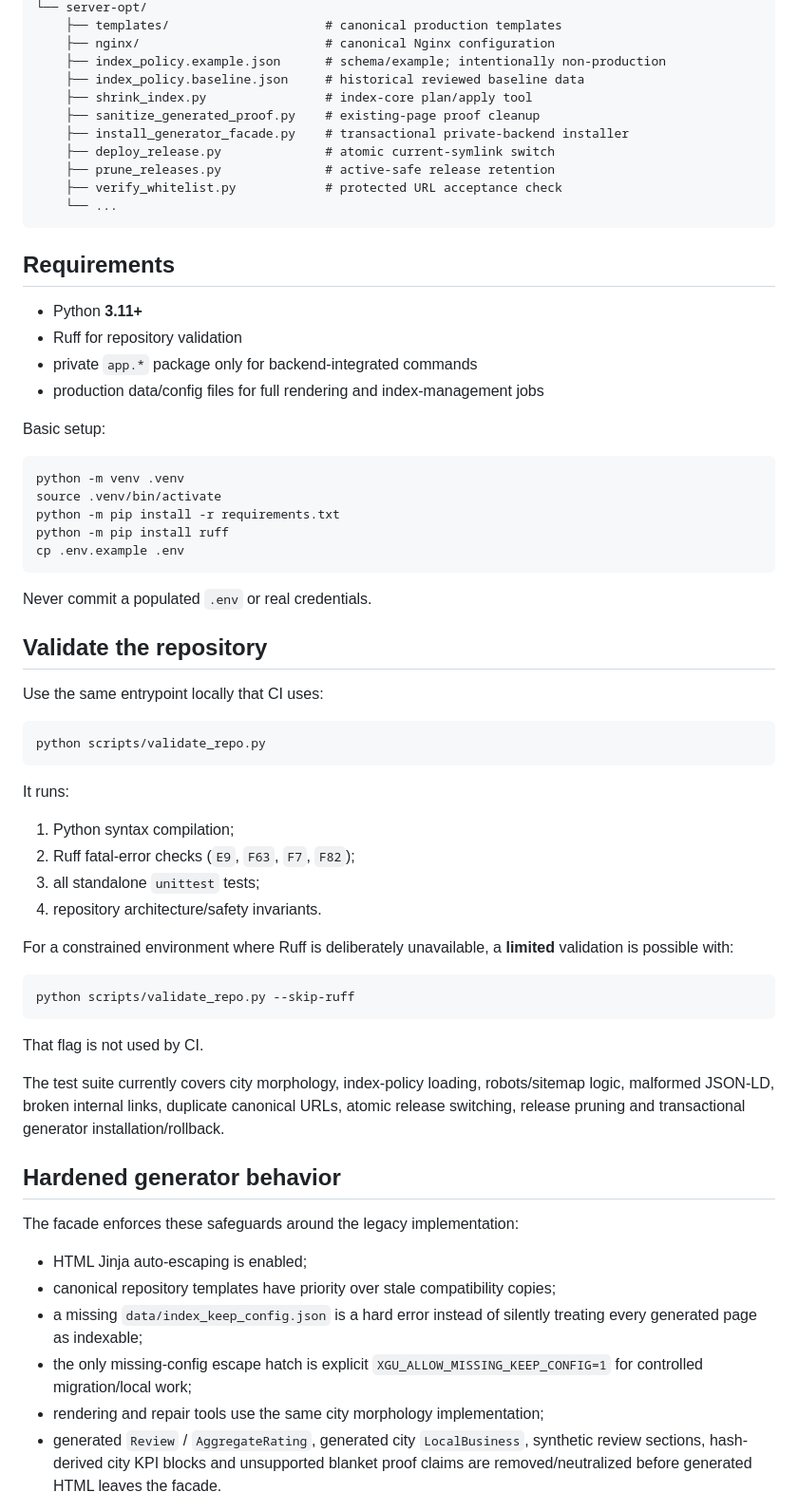
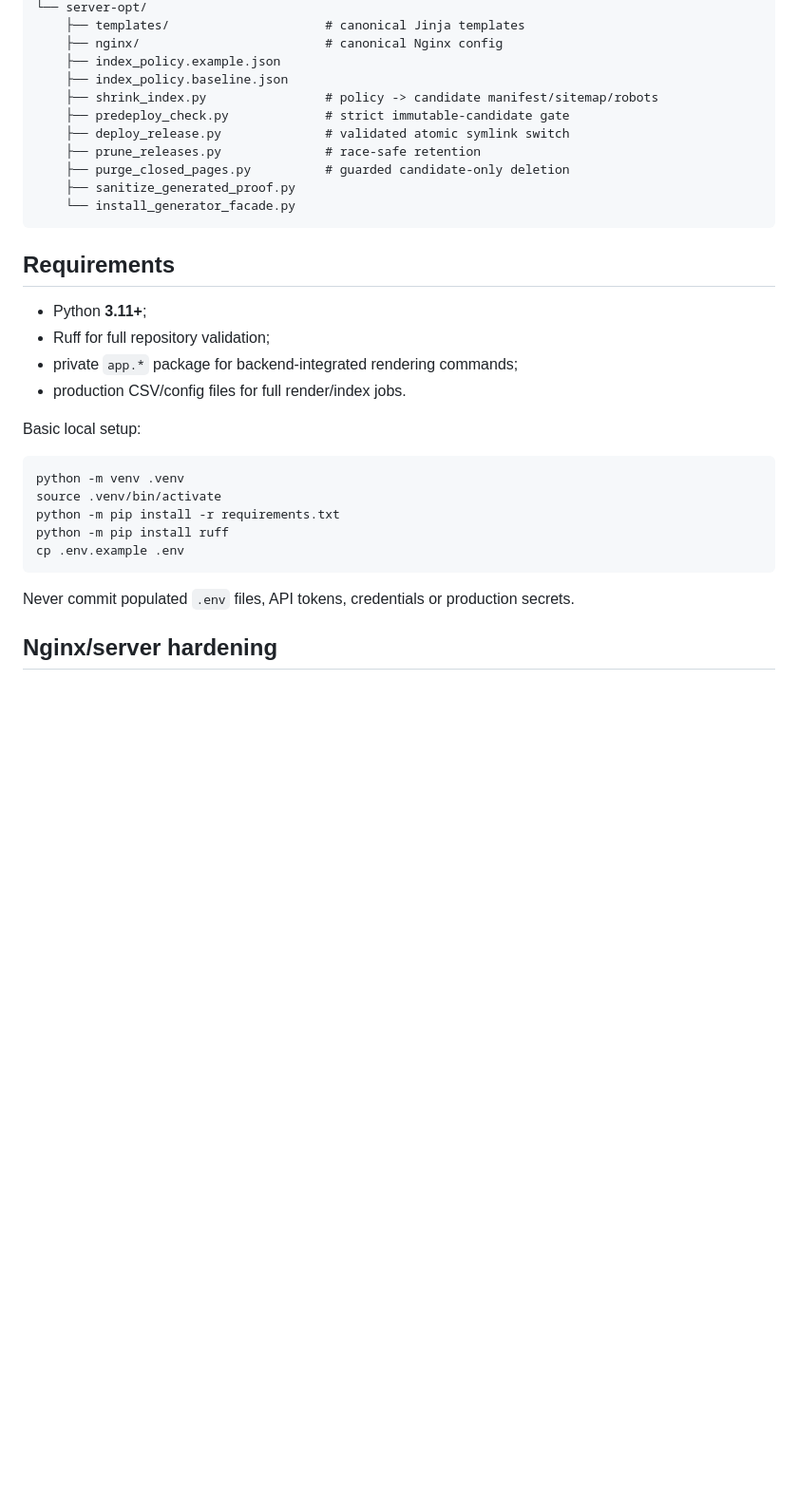
Before and after one commit to tashev11/x-gu-ru, a Markdown page: README.md, the part around one of its changes. Shown at 95% size. Drawn GitHub-style; blank space fills up the shorter version.

````diff
--- a/README.md
+++ b/README.md
@@ -53,25 +316,25 @@ The repository currently keeps compatibility copies of the three master Jinja te
 └── server-opt/
-    ├── templates/                     # canonical production templates
-    ├── nginx/                         # canonical Nginx configuration
-    ├── index_policy.example.json      # schema/example; intentionally non-production
-    ├── index_policy.baseline.json     # historical reviewed baseline data
-    ├── shrink_index.py                # index-core plan/apply tool
-    ├── sanitize_generated_proof.py    # existing-page proof cleanup
-    ├── install_generator_facade.py    # transactional private-backend installer
-    ├── deploy_release.py              # atomic current-symlink switch
-    ├── prune_releases.py              # active-safe release retention
-    ├── verify_whitelist.py            # protected URL acceptance check
-    └── ...
+    ├── templates/                     # canonical Jinja templates
+    ├── nginx/                         # canonical Nginx config
+    ├── index_policy.example.json
+    ├── index_policy.baseline.json
+    ├── shrink_index.py                # policy -> candidate manifest/sitemap/robots
+    ├── predeploy_check.py             # strict immutable-candidate gate
+    ├── deploy_release.py              # validated atomic symlink switch
+    ├── prune_releases.py              # race-safe retention
+    ├── purge_closed_pages.py          # guarded candidate-only deletion
+    ├── sanitize_generated_proof.py
+    └── install_generator_facade.py
 ```
 
 ## Requirements
 
-- Python **3.11+**
-- Ruff for repository validation
-- private `app.*` package only for backend-integrated commands
-- production data/config files for full rendering and index-management jobs
+- Python **3.11+**;
+- Ruff for full repository validation;
+- private `app.*` package for backend-integrated rendering commands;
+- production CSV/config files for full render/index jobs.
 
-Basic setup:
+Basic local setup:
 
 ```bash
 python -m venv .venv
@@ -81,41 +344,7 @@ python -m pip install ruff
 cp .env.example .env
 ```
 
-Never commit a populated `.env` or real credentials.
+Never commit populated `.env` files, API tokens, credentials or production secrets.
 
-## Validate the repository
+## Nginx/server hardening
 
-Use the same entrypoint locally that CI uses:
-
-```bash
-python scripts/validate_repo.py
-```
-
-It runs:
-
-1. Python syntax compilation;
-2. Ruff fatal-error checks (`E9`, `F63`, `F7`, `F82`);
-3. all standalone `unittest` tests;
-4. repository architecture/safety invariants.
-
-For a constrained environment where Ruff is deliberately unavailable, a **limited** validation is possible with:
-
-```bash
-python scripts/validate_repo.py --skip-ruff
-```
-
-That flag is not used by CI.
-
-The test suite currently covers city morphology, index-policy loading, robots/sitemap logic, malformed JSON-LD, broken internal links, duplicate canonical URLs, atomic release switching, release pruning and transactional generator installation/rollback.
-
-## Hardened generator behavior
-
-The facade enforces these safeguards around the legacy implementation:
-
-- HTML Jinja auto-escaping is enabled;
-- canonical repository templates have priority over stale compatibility copies;
-- a missing `data/index_keep_config.json` is a hard error instead of silently treating every generated page as indexable;
-- the only missing-config escape hatch is explicit `XGU_ALLOW_MISSING_KEEP_CONFIG=1` for controlled migration/local work;
-- rendering and repair tools use the same city morphology implementation;
-- generated `Review` / `AggregateRating`, generated city `LocalBusiness`, synthetic review sections, hash-derived city KPI blocks and unsupported blanket proof claims are removed/neutralized before generated HTML leaves the facade.
-
````
Also changed, not shown: other parts of README.md (+310 -187 lines).
